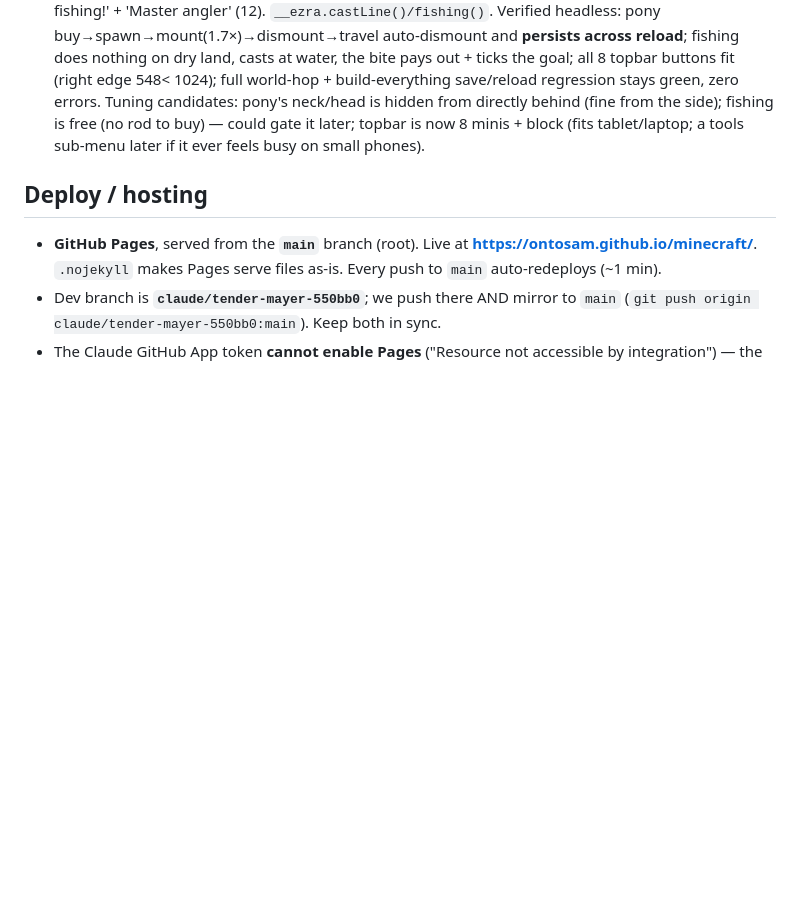
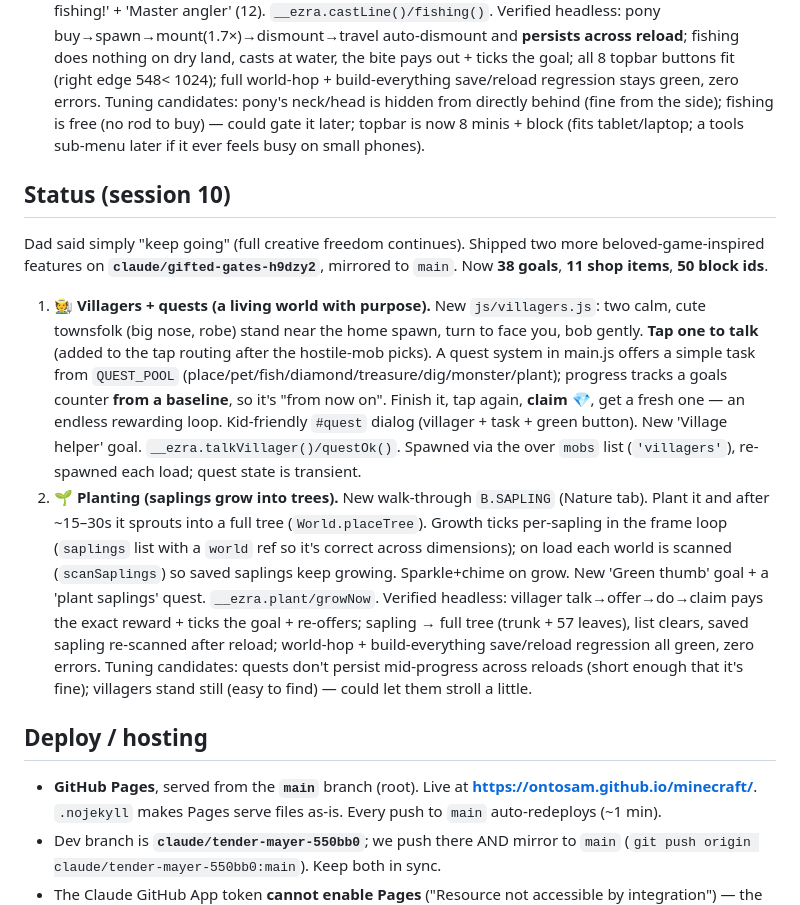
Before and after one commit to ontosam/minecraft, a Markdown page: CLAUDE.md, the part around the change. Drawn GitHub-style; blank space fills up the shorter version.

Commit message:
Document session 10 (villagers + quests, planting)
Co-Authored-By: Claude Opus 4.8 <noreply@anthropic.com>
Claude-Session: https://claude.ai/code/session_01LBWdb67tnkdNt7YKQh7QQt

```diff
--- a/CLAUDE.md
+++ b/CLAUDE.md
@@ -250,6 +250,33 @@ creativity"). Shipped two delightful, beloved-game-inspired features on
    topbar is now 8 minis + block (fits tablet/laptop; a tools sub-menu later if it
    ever feels busy on small phones).
 
+## Status (session 10)
+Dad said simply "keep going" (full creative freedom continues). Shipped two more
+beloved-game-inspired features on **`claude/gifted-gates-h9dzy2`**, mirrored to
+`main`. Now **38 goals**, **11 shop items**, **50 block ids**.
+1. **🧑‍🌾 Villagers + quests (a living world with purpose).** New
+   `js/villagers.js`: two calm, cute townsfolk (big nose, robe) stand near the
+   home spawn, turn to face you, bob gently. **Tap one to talk** (added to the tap
+   routing after the hostile-mob picks). A quest system in main.js offers a simple
+   task from `QUEST_POOL` (place/pet/fish/diamond/treasure/dig/monster/plant);
+   progress tracks a goals counter **from a baseline**, so it's "from now on".
+   Finish it, tap again, **claim 💎**, get a fresh one — an endless rewarding loop.
+   Kid-friendly `#quest` dialog (villager + task + green button). New 'Village
+   helper' goal. `__ezra.talkVillager()/questOk()`. Spawned via the over `mobs`
+   list (`'villagers'`), re-spawned each load; quest state is transient.
+2. **🌱 Planting (saplings grow into trees).** New walk-through `B.SAPLING`
+   (Nature tab). Plant it and after ~15–30s it sprouts into a full tree
+   (`World.placeTree`). Growth ticks per-sapling in the frame loop (`saplings`
+   list with a `world` ref so it's correct across dimensions); on load each world
+   is scanned (`scanSaplings`) so saved saplings keep growing. Sparkle+chime on
+   grow. New 'Green thumb' goal + a 'plant saplings' quest. `__ezra.plant/growNow`.
+   Verified headless: villager talk→offer→do→claim pays the exact reward + ticks
+   the goal + re-offers; sapling → full tree (trunk + 57 leaves), list clears,
+   saved sapling re-scanned after reload; world-hop + build-everything save/reload
+   regression all green, zero errors. Tuning candidates: quests don't persist
+   mid-progress across reloads (short enough that it's fine); villagers stand
+   still (easy to find) — could let them stroll a little.
+
 ## Deploy / hosting
 - **GitHub Pages**, served from the **`main`** branch (root). Live at
   **https://ontosam.github.io/minecraft/**. `.nojekyll` makes Pages serve files
```
